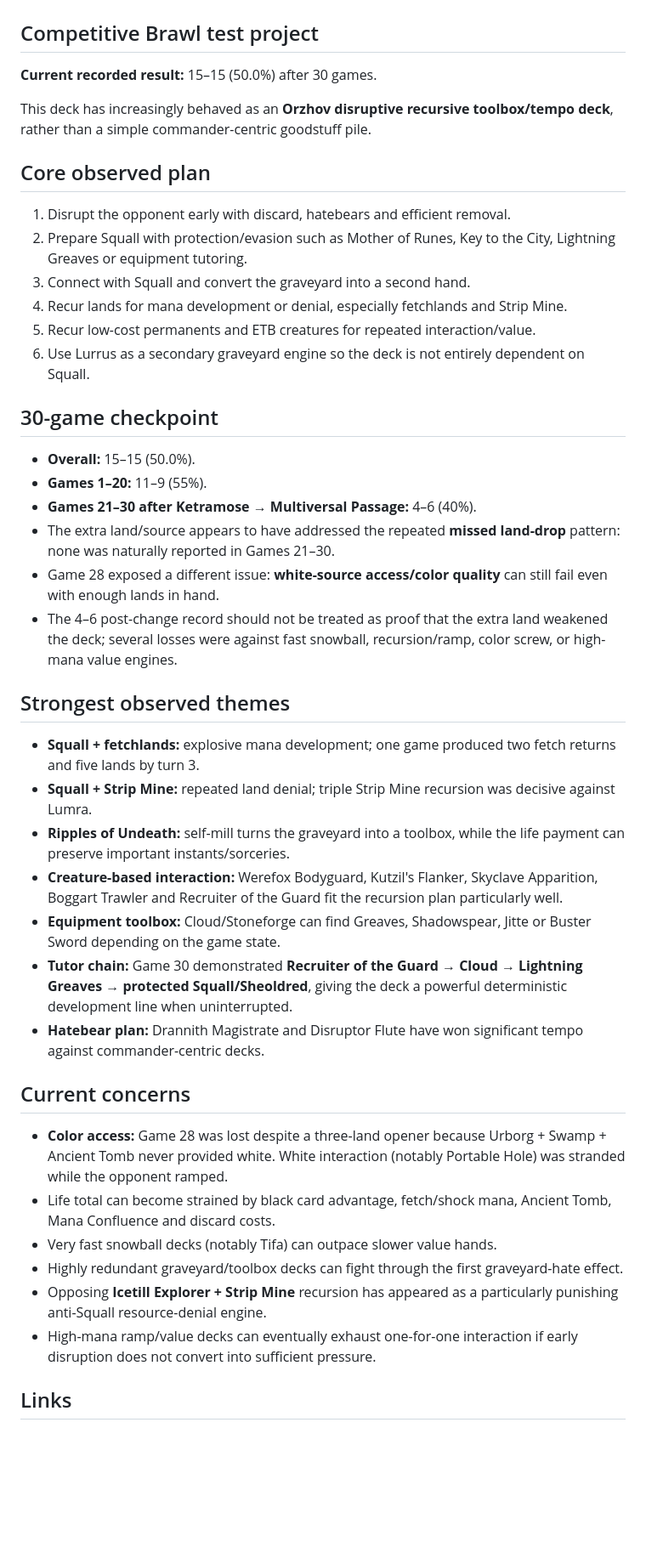
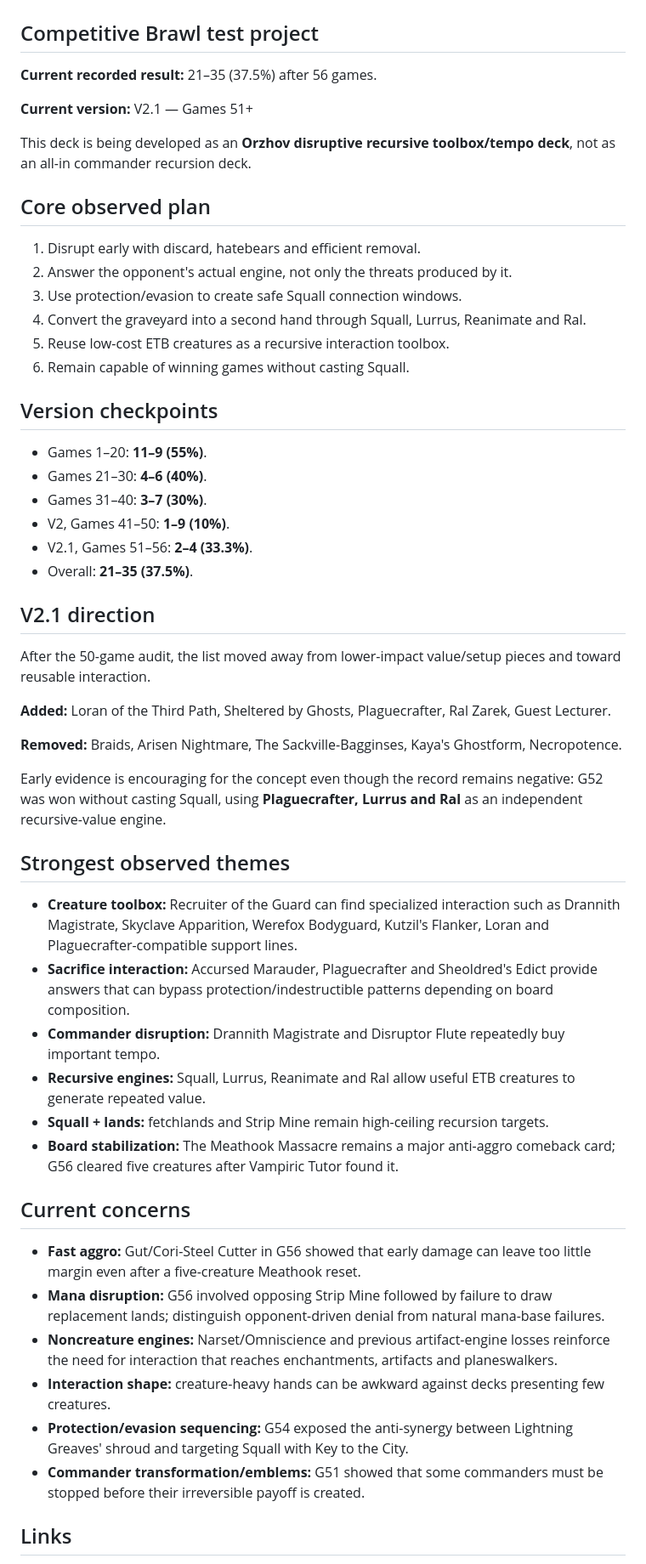
Before and after one commit to Aktarus006/arena-stats-brawl, a Markdown page: Decks/Squall/Overview.md, the part around one of its changes. Shown at 85% size. GitHub-like rendering; blank space fills up the shorter version.

Commit message:
Refresh Squall overview through game 56

```diff
--- a/Decks/Squall/Overview.md
+++ b/Decks/Squall/Overview.md
@@ -2,46 +2,57 @@
 
 ## Competitive Brawl test project
 
-**Current recorded result:** 15–15 (50.0%) after 30 games.
+**Current recorded result:** 21–35 (37.5%) after 56 games.
 
-This deck has increasingly behaved as an **Orzhov disruptive recursive toolbox/tempo deck**, rather than a simple commander-centric goodstuff pile.
+**Current version:** V2.1 — Games 51+
+
+This deck is being developed as an **Orzhov disruptive recursive toolbox/tempo deck**, not as an all-in commander recursion deck.
 
 ## Core observed plan
 
-1. Disrupt the opponent early with discard, hatebears and efficient removal.
-2. Prepare Squall with protection/evasion such as Mother of Runes, Key to the City, Lightning Greaves or equipment tutoring.
-3. Connect with Squall and convert the graveyard into a second hand.
-4. Recur lands for mana development or denial, especially fetchlands and Strip Mine.
-5. Recur low-cost permanents and ETB creatures for repeated interaction/value.
-6. Use Lurrus as a secondary graveyard engine so the deck is not entirely dependent on Squall.
+1. Disrupt early with discard, hatebears and efficient removal.
+2. Answer the opponent's actual engine, not only the threats produced by it.
+3. Use protection/evasion to create safe Squall connection windows.
+4. Convert the graveyard into a second hand through Squall, Lurrus, Reanimate and Ral.
+5. Reuse low-cost ETB creatures as a recursive interaction toolbox.
+6. Remain capable of winning games without casting Squall.
 
-## 30-game checkpoint
+## Version checkpoints
 
-- **Overall:** 15–15 (50.0%).
-- **Games 1–20:** 11–9 (55%).
-- **Games 21–30 after Ketramose → Multiversal Passage:** 4–6 (40%).
-- The extra land/source appears to have addressed the repeated **missed land-drop** pattern: none was naturally reported in Games 21–30.
-- Game 28 exposed a different issue: **white-source access/color quality** can still fail even with enough lands in hand.
-- The 4–6 post-change record should not be treated as proof that the extra land weakened the deck; several losses were against fast snowball, recursion/ramp, color screw, or high-mana value engines.
+- Games 1–20: **11–9 (55%)**.
+- Games 21–30: **4–6 (40%)**.
+- Games 31–40: **3–7 (30%)**.
+- V2, Games 41–50: **1–9 (10%)**.
+- V2.1, Games 51–56: **2–4 (33.3%)**.
+- Overall: **21–35 (37.5%)**.
+
+## V2.1 direction
+
+After the 50-game audit, the list moved away from lower-impact value/setup pieces and toward reusable interaction.
+
+**Added:** Loran of the Third Path, Sheltered by Ghosts, Plaguecrafter, Ral Zarek, Guest Lecturer.
+
+**Removed:** Braids, Arisen Nightmare, The Sackville-Bagginses, Kaya's Ghostform, Necropotence.
+
+Early evidence is encouraging for the concept even though the record remains negative: G52 was won without casting Squall, using **Plaguecrafter, Lurrus and Ral** as an independent recursive-value engine.
 
 ## Strongest observed themes
 
-- **Squall + fetchlands:** explosive mana development; one game produced two fetch returns and five lands by turn 3.
-- **Squall + Strip Mine:** repeated land denial; triple Strip Mine recursion was decisive against Lumra.
-- **Ripples of Undeath:** self-mill turns the graveyard into a toolbox, while the life payment can preserve important instants/sorceries.
-- **Creature-based interaction:** Werefox Bodyguard, Kutzil's Flanker, Skyclave Apparition, Boggart Trawler and Recruiter of the Guard fit the recursion plan particularly well.
-- **Equipment toolbox:** Cloud/Stoneforge can find Greaves, Shadowspear, Jitte or Buster Sword depending on the game state.
-- **Tutor chain:** Game 30 demonstrated **Recruiter of the Guard → Cloud → Lightning Greaves → protected Squall/Sheoldred**, giving the deck a powerful deterministic development line when uninterrupted.
-- **Hatebear plan:** Drannith Magistrate and Disruptor Flute have won significant tempo against commander-centric decks.
+- **Creature toolbox:** Recruiter of the Guard can find specialized interaction such as Drannith Magistrate, Skyclave Apparition, Werefox Bodyguard, Kutzil's Flanker, Loran and Plaguecrafter-compatible support lines.
+- **Sacrifice interaction:** Accursed Marauder, Plaguecrafter and Sheoldred's Edict provide answers that can bypass protection/indestructible patterns depending on board composition.
+- **Commander disruption:** Drannith Magistrate and Disruptor Flute repeatedly buy important tempo.
+- **Recursive engines:** Squall, Lurrus, Reanimate and Ral allow useful ETB creatures to generate repeated value.
+- **Squall + lands:** fetchlands and Strip Mine remain high-ceiling recursion targets.
+- **Board stabilization:** The Meathook Massacre remains a major anti-aggro comeback card; G56 cleared five creatures after Vampiric Tutor found it.
 
 ## Current concerns
 
-- **Color access:** Game 28 was lost despite a three-land opener because Urborg + Swamp + Ancient Tomb never provided white. White interaction (notably Portable Hole) was stranded while the opponent ramped.
-- Life total can become strained by black card advantage, fetch/shock mana, Ancient Tomb, Mana Confluence and discard costs.
-- Very fast snowball decks (notably Tifa) can outpace slower value hands.
-- Highly redundant graveyard/toolbox decks can fight through the first graveyard-hate effect.
-- Opposing **Icetill Explorer + Strip Mine** recursion has appeared as a particularly punishing anti-Squall resource-denial engine.
-- High-mana ramp/value decks can eventually exhaust one-for-one interaction if early disruption does not convert into sufficient pressure.
+- **Fast aggro:** Gut/Cori-Steel Cutter in G56 showed that early damage can leave too little margin even after a five-creature Meathook reset.
+- **Mana disruption:** G56 involved opposing Strip Mine followed by failure to draw replacement lands; distinguish opponent-driven denial from natural mana-base failures.
+- **Noncreature engines:** Narset/Omniscience and previous artifact-engine losses reinforce the need for interaction that reaches enchantments, artifacts and planeswalkers.
+- **Interaction shape:** creature-heavy hands can be awkward against decks presenting few creatures.
+- **Protection/evasion sequencing:** G54 exposed the anti-synergy between Lightning Greaves' shroud and targeting Squall with Key to the City.
+- **Commander transformation/emblems:** G51 showed that some commanders must be stopped before their irreversible payoff is created.
 
 ## Links
 
```
Also changed, not shown: other parts of Decks/Squall/Overview.md (+1 -0 lines).
